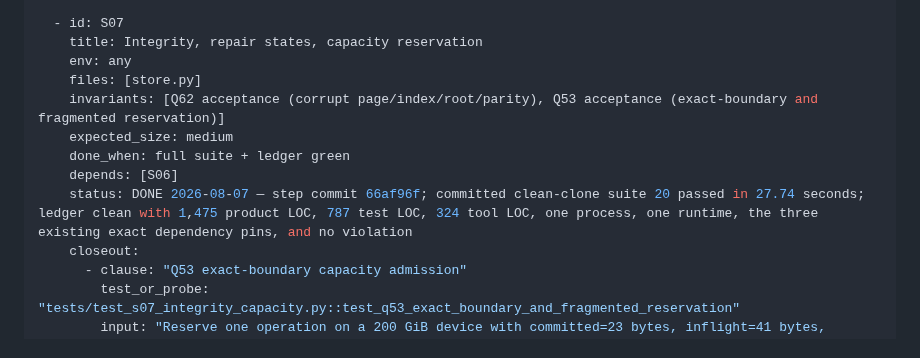
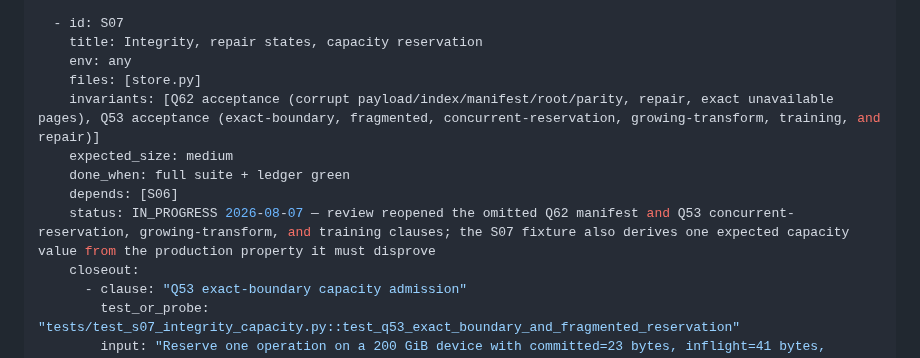
Before and after one commit to recluse-studio/cassette, a Markdown page: IMPLEMENTATION.md, the part around the change. Drawn GitHub-style.

Commit message:
S07: reopen the complete storage contract (The Door into Summer)
Failed before: The S07 queue row omitted Q62 manifest corruption and Q53 concurrent-reservation, growing-transform, and training acceptance, while its Q53 fixture derived an expected value from production code.

Reused instead of authored: The existing Q53 and Q62 research packets and the review’s named failing invariant; no executable code changed.

Deleted: The narrowed S07 DONE claim.

```diff
--- a/IMPLEMENTATION.md
+++ b/IMPLEMENTATION.md
@@ -195,11 +195,11 @@ steps:
     title: Integrity, repair states, capacity reservation
     env: any
     files: [store.py]
-    invariants: [Q62 acceptance (corrupt page/index/root/parity), Q53 acceptance (exact-boundary and fragmented reservation)]
+    invariants: [Q62 acceptance (corrupt payload/index/manifest/root/parity, repair, exact unavailable pages), Q53 acceptance (exact-boundary, fragmented, concurrent-reservation, growing-transform, training, and repair)]
     expected_size: medium
     done_when: full suite + ledger green
     depends: [S06]
-    status: DONE 2026-08-07 — step commit 66af96f; committed clean-clone suite 20 passed in 27.74 seconds; ledger clean with 1,475 product LOC, 787 test LOC, 324 tool LOC, one process, one runtime, the three existing exact dependency pins, and no violation
+    status: IN_PROGRESS 2026-08-07 — review reopened the omitted Q62 manifest and Q53 concurrent-reservation, growing-transform, and training clauses; the S07 fixture also derives one expected capacity value from the production property it must disprove
     closeout:
       - clause: "Q53 exact-boundary capacity admission"
         test_or_probe: "tests/test_s07_integrity_capacity.py::test_q53_exact_boundary_and_fragmented_reservation"
```
